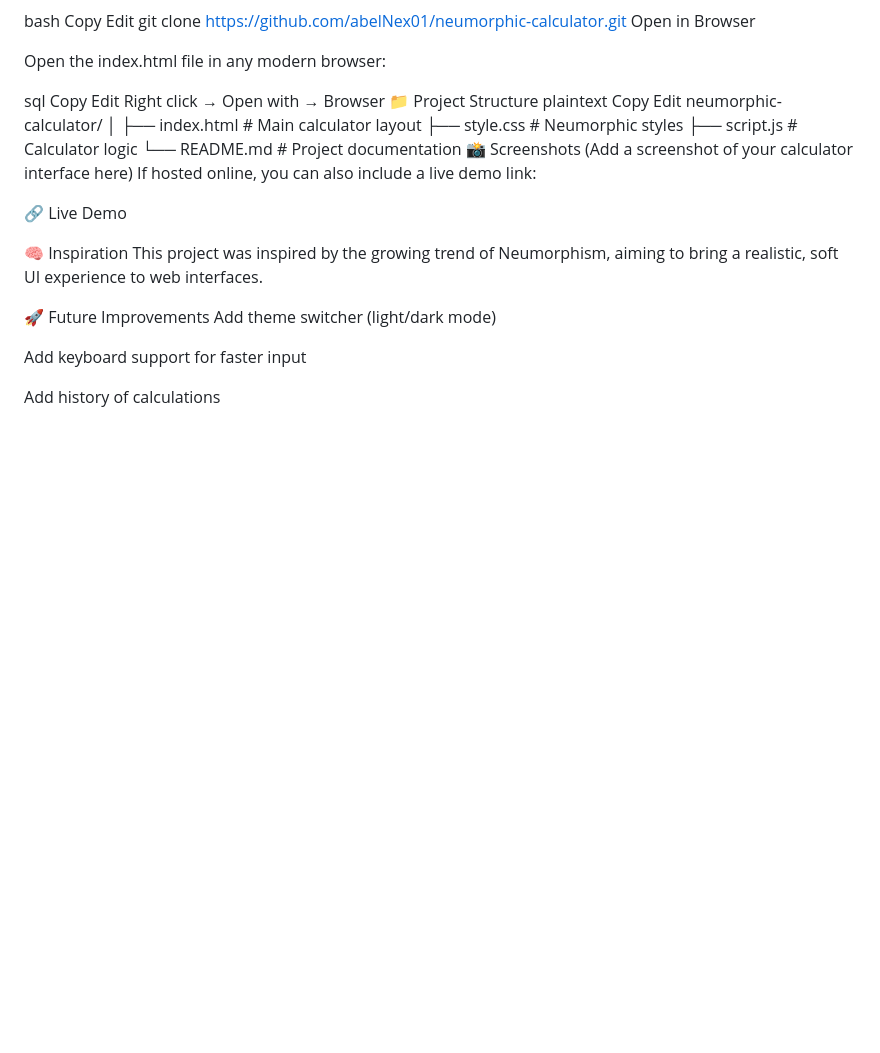
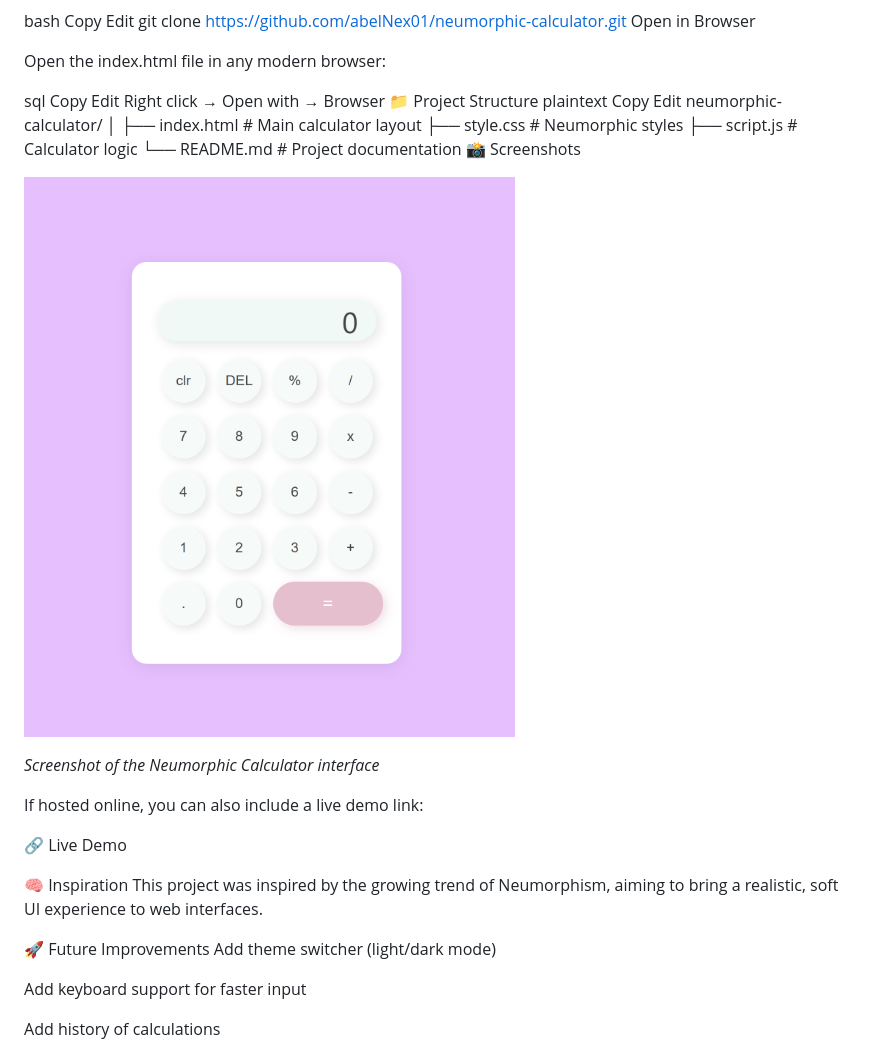
Before and after one commit to abelNex01/neumorphic-calculator, a Markdown page: README.md, the part around the change. Rendered like a GitHub page; pictures changed too: images/calculator-screenshot.png (added); blank space fills up the shorter version.

Commit message:
document the app

```diff
--- a/README.md
+++ b/README.md
@@ -49,7 +49,11 @@ neumorphic-calculator/
 ├── script.js # Calculator logic
 └── README.md # Project documentation
 📸 Screenshots
-(Add a screenshot of your calculator interface here)
+
+![Calculator Screenshot](images/calculator-screenshot.png)
+
+_Screenshot of the Neumorphic Calculator interface_
+
 If hosted online, you can also include a live demo link:
 
 🔗 Live Demo
```
